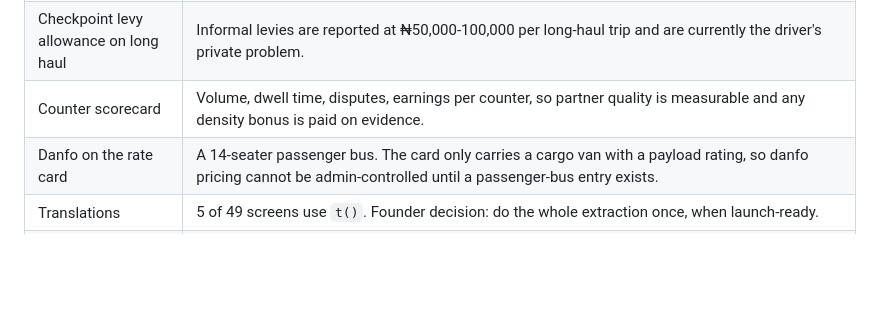
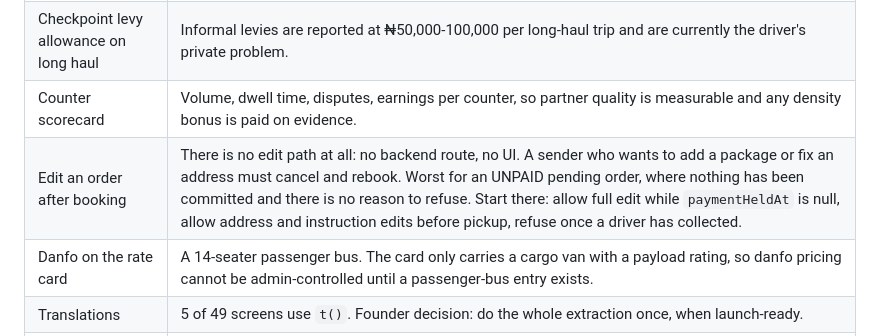
Before and after one commit to seirsapp-del/seirs-logistics-mobile, a Markdown page: seirs-app/BACKLOG.md, the part around the change. Drawn GitHub-style; blank space fills up the shorter version.

Commit message:
docs: log editing an order after booking

```diff
--- a/seirs-app/BACKLOG.md
+++ b/seirs-app/BACKLOG.md
@@ -24,6 +24,7 @@ Last updated 2026-08-18.
 | Return-leg matching for interstate | A truck to Kano must come back. Either the price carries the return or the second half is sold to someone else. |
 | Checkpoint levy allowance on long haul | Informal levies are reported at ₦50,000-100,000 per long-haul trip and are currently the driver's private problem. |
 | Counter scorecard | Volume, dwell time, disputes, earnings per counter, so partner quality is measurable and any density bonus is paid on evidence. |
+| Edit an order after booking | There is no edit path at all: no backend route, no UI. A sender who wants to add a package or fix an address must cancel and rebook. Worst for an UNPAID pending order, where nothing has been committed and there is no reason to refuse. Start there: allow full edit while `paymentHeldAt` is null, allow address and instruction edits before pickup, refuse once a driver has collected. |
 | Danfo on the rate card | A 14-seater passenger bus. The card only carries a cargo van with a payload rating, so danfo pricing cannot be admin-controlled until a passenger-bus entry exists. |
 | Translations | 5 of 49 screens use `t()`. Founder decision: do the whole extraction once, when launch-ready. |
 | Insurance go-live | On the rate card, disabled, all values zero. Switch-on order is documented on the admin Pricing page. Needs an underwriter first. |
```
